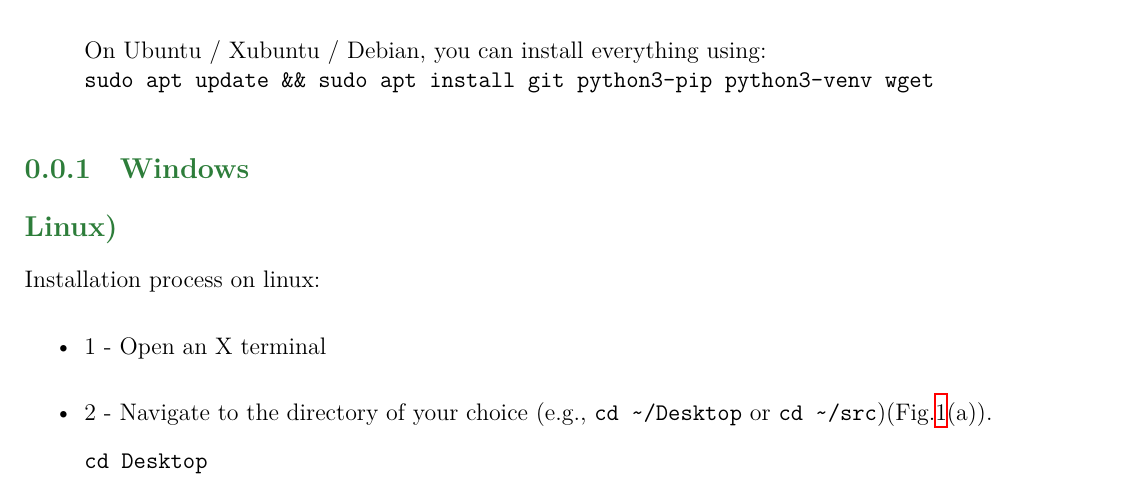
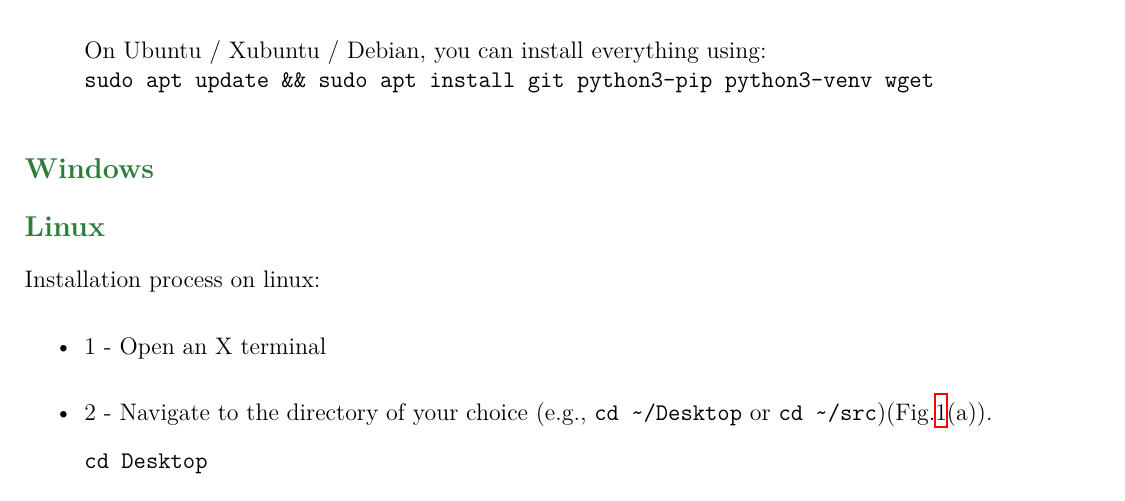
Before and after one commit to hbulou/ATOMOD, a LaTeX book (doc/Guide_Utilisateur.tex): part of page 2 of 4, cut so that both start at the same text. The pictures show the PDF file doc/Guide_Utilisateur.pdf that the author committed with the source.

Commit message:
correction de bugs mineurs dans les tuto

```diff
--- a/doc/Guide_Utilisateur.tex
+++ b/doc/Guide_Utilisateur.tex
@@ -179,9 +179,9 @@ Ensure you have the following:
 
 \end{itemize}
 
-\subsection{Windows}
+\subsection*{Windows}
 
-\subsection*{Linux)}
+\subsection*{Linux}
 
 %AVANT DE COMMENCER : CONFIGURATION REQUISE POUR ATOMOD  ⚠
 %Afin d'éviter tout échec en cours de route, assurez-vous de disposer de :
```
Also changed, not shown: doc/Guide_Utilisateur.pdf, 2 other files.
